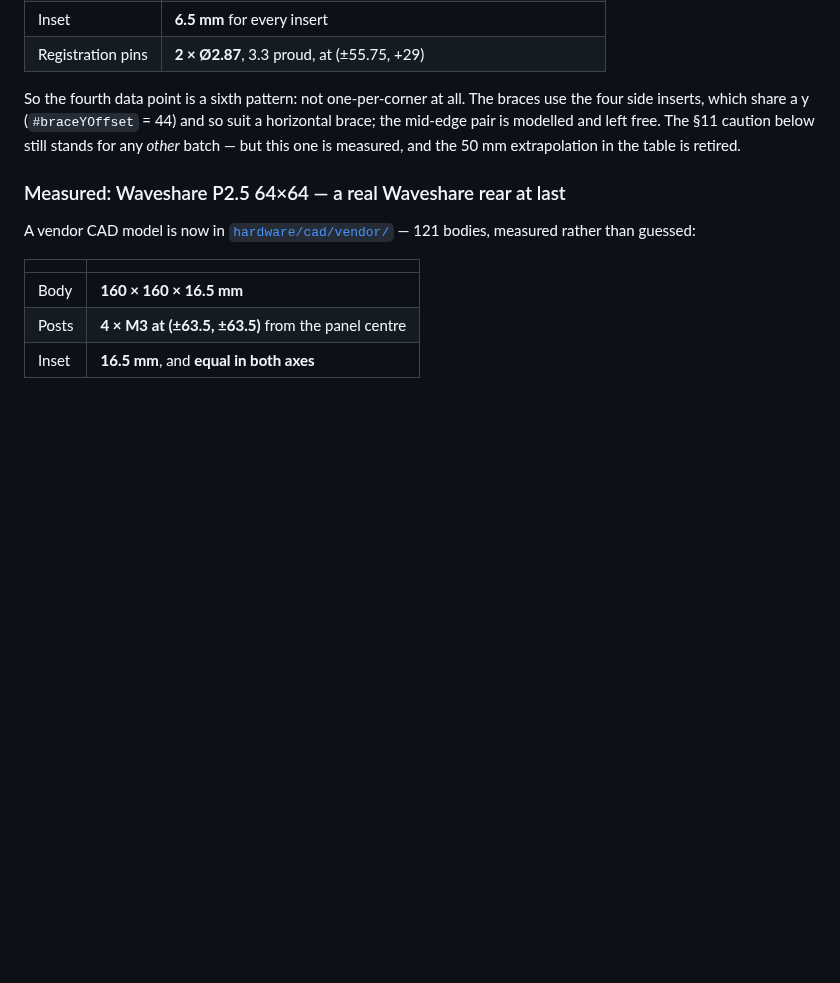
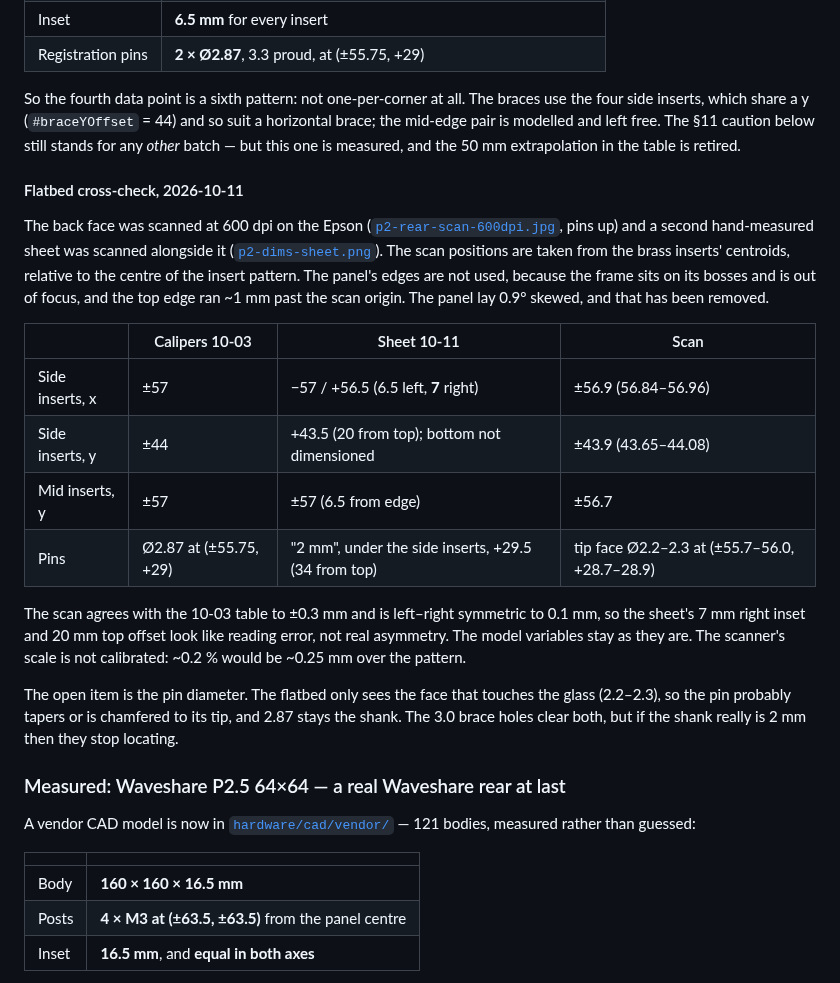
Before and after one commit to jof/patternflood, a Markdown page: docs/desktop/enclosure-lasercut.md, the part around the change. Drawn GitHub-style; blank space fills up the shorter version.

Commit message:
P2 rear: flatbed scan cross-checks the caliper table
600 dpi scan of the Waveshare P2 64x64-B back plus a second hand-measured
sheet. Insert centroids, de-skewed and taken from the pattern centre, land
within 0.3 mm of the 10-03 numbers and are left-right symmetric to 0.1 mm, so
the model variables stay. Pin tip faces scan at 2.2-2.3 mm against 2.87 by
calipers and "2 mm" on the sheet: the shank diameter is the open item.

```diff
--- a/docs/desktop/enclosure-lasercut.md
+++ b/docs/desktop/enclosure-lasercut.md
@@ -400,6 +400,33 @@ suit a horizontal brace; the mid-edge pair is modelled and left free. The
 §11 caution below still stands for any *other* batch — but this one is
 measured, and the 50 mm extrapolation in the table is retired.
 
+#### Flatbed cross-check, 2026-10-11
+
+The back face was scanned at 600 dpi on the Epson
+([`p2-rear-scan-600dpi.jpg`](img/p2-rear-scan-600dpi.jpg), pins up) and a second
+hand-measured sheet was scanned alongside it ([`p2-dims-sheet.png`](img/p2-dims-sheet.png)).
+The scan positions are taken from the brass inserts' centroids, relative to the
+centre of the insert pattern. The panel's edges are not used, because the frame
+sits on its bosses and is out of focus, and the top edge ran ~1 mm past the scan
+origin. The panel lay 0.9° skewed, and that has been removed.
+
+| | Calipers 10-03 | Sheet 10-11 | Scan |
+|---|---|---|---|
+| Side inserts, x | ±57 | −57 / +56.5 (6.5 left, **7** right) | ±56.9 (56.84–56.96) |
+| Side inserts, y | ±44 | +43.5 (20 from top); bottom not dimensioned | ±43.9 (43.65–44.08) |
+| Mid inserts, y | ±57 | ±57 (6.5 from edge) | ±56.7 |
+| Pins | Ø2.87 at (±55.75, +29) | "2 mm", under the side inserts, +29.5 (34 from top) | tip face Ø2.2–2.3 at (±55.7–56.0, +28.7–28.9) |
+
+The scan agrees with the 10-03 table to ±0.3 mm and is left–right symmetric to
+0.1 mm, so the sheet's 7 mm right inset and 20 mm top offset look like reading
+error, not real asymmetry. The model variables stay as they are. The scanner's
+scale is not calibrated: ~0.2 % would be ~0.25 mm over the pattern.
+
+The open item is the pin diameter. The flatbed only sees the face that touches
+the glass (2.2–2.3), so the pin probably tapers or is chamfered to its tip, and
+2.87 stays the shank. The 3.0 brace holes clear both, but if the shank really is
+2 mm then they stop locating.
+
 ### Measured: Waveshare P2.5 64×64 — a real Waveshare rear at last
 
 A vendor CAD model is now in [`hardware/cad/vendor/`](../../hardware/cad/vendor/)
```
Also changed, not shown: docs/desktop/img/p2-dims-sheet.png (added), 1 other file.
